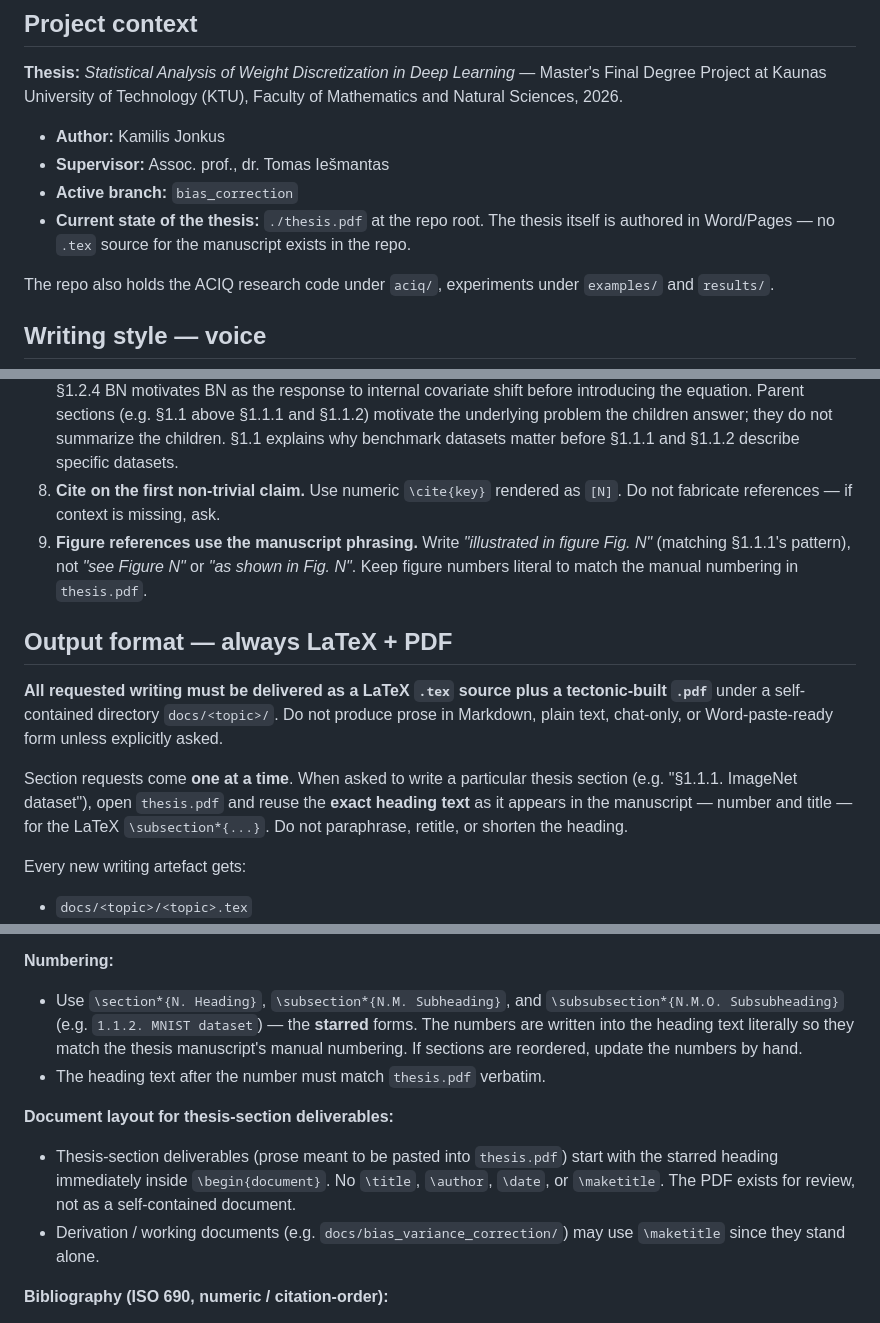
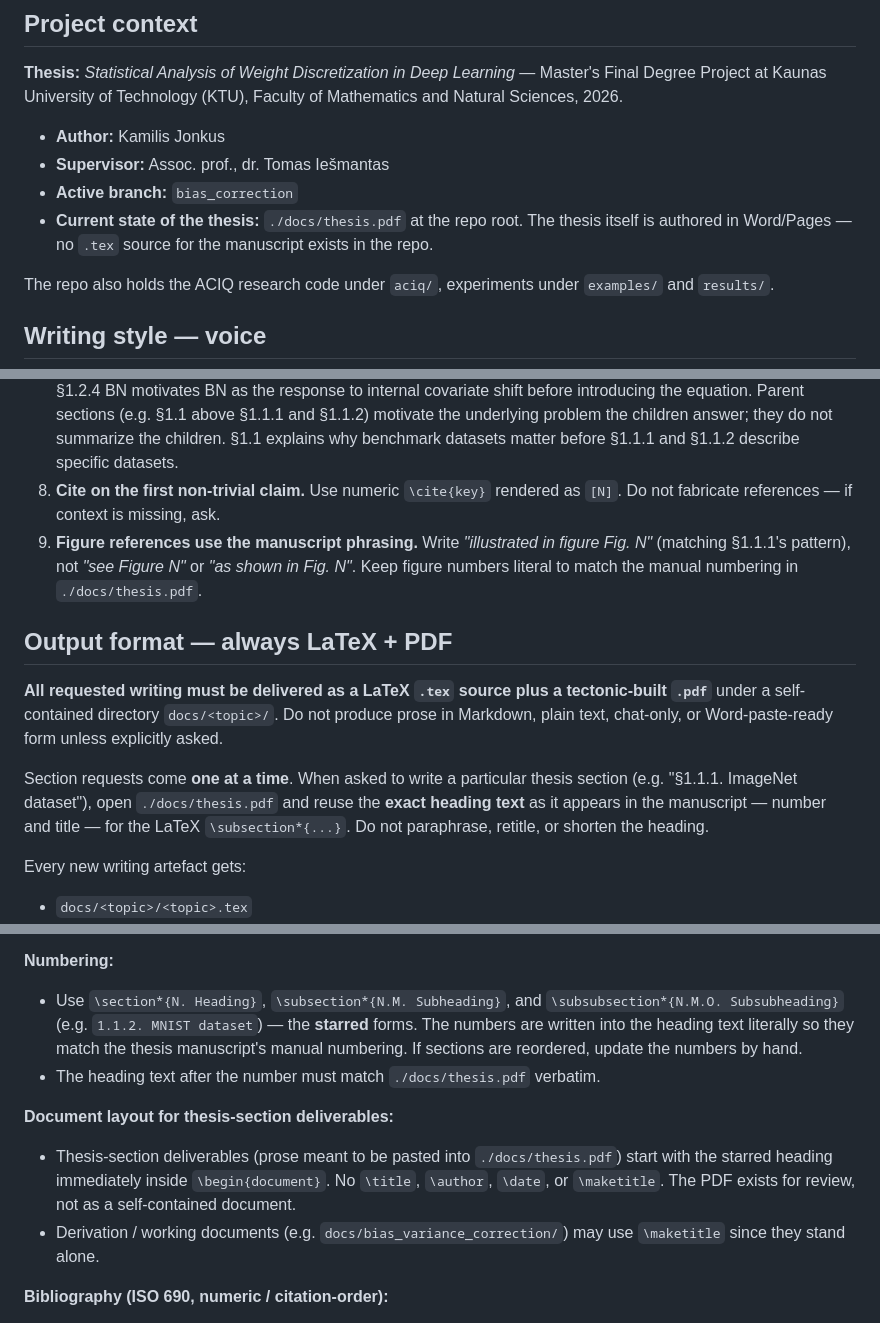
Before and after one commit to kamilisjon/aciq, a Markdown page: CLAUDE.md, 3 parts joined by grey strips. GitHub-like rendering.

Commit message:
update claude md

```diff
--- a/CLAUDE.md
+++ b/CLAUDE.md
@@ -6,7 +6,7 @@
 - **Author:** Kamilis Jonkus
 - **Supervisor:** Assoc. prof., dr. Tomas Iešmantas
 - **Active branch:** `bias_correction`
-- **Current state of the thesis:** `./thesis.pdf` at the repo root. The thesis itself is authored in Word/Pages — no `.tex` source for the manuscript exists in the repo.
+- **Current state of the thesis:** `./docs/thesis.pdf` at the repo root. The thesis itself is authored in Word/Pages — no `.tex` source for the manuscript exists in the repo.
 
 The repo also holds the ACIQ research code under `aciq/`, experiments under `examples/` and `results/`.
 
@@ -28,13 +28,13 @@ These rules are non-negotiable for new prose contributions:
 6. **US spelling.** "optimization", not "optimisation"; "behavior", not "behaviour".
 7. **Reason from first principles.** Before showing a method or formula, state the underlying problem it solves. §1.2.4 BN motivates BN as the response to internal covariate shift before introducing the equation. Parent sections (e.g. §1.1 above §1.1.1 and §1.1.2) motivate the underlying problem the children answer; they do not summarize the children. §1.1 explains why benchmark datasets matter before §1.1.1 and §1.1.2 describe specific datasets.
 8. **Cite on the first non-trivial claim.** Use numeric `\cite{key}` rendered as `[N]`. Do not fabricate references — if context is missing, ask.
-9. **Figure references use the manuscript phrasing.** Write *"illustrated in figure Fig. N"* (matching §1.1.1's pattern), not *"see Figure N"* or *"as shown in Fig. N"*. Keep figure numbers literal to match the manual numbering in `thesis.pdf`.
+9. **Figure references use the manuscript phrasing.** Write *"illustrated in figure Fig. N"* (matching §1.1.1's pattern), not *"see Figure N"* or *"as shown in Fig. N"*. Keep figure numbers literal to match the manual numbering in `./docs/thesis.pdf`.
 
 ## Output format — always LaTeX + PDF
 
 **All requested writing must be delivered as a LaTeX `.tex` source plus a tectonic-built `.pdf`** under a self-contained directory `docs/<topic>/`. Do not produce prose in Markdown, plain text, chat-only, or Word-paste-ready form unless explicitly asked.
 
-Section requests come **one at a time**. When asked to write a particular thesis section (e.g. "§1.1.1. ImageNet dataset"), open `thesis.pdf` and reuse the **exact heading text** as it appears in the manuscript — number and title — for the LaTeX `\subsection*{...}`. Do not paraphrase, retitle, or shorten the heading.
+Section requests come **one at a time**. When asked to write a particular thesis section (e.g. "§1.1.1. ImageNet dataset"), open `./docs/thesis.pdf` and reuse the **exact heading text** as it appears in the manuscript — number and title — for the LaTeX `\subsection*{...}`. Do not paraphrase, retitle, or shorten the heading.
 
 Every new writing artefact gets:
 - `docs/<topic>/<topic>.tex`
@@ -53,10 +53,10 @@ Every new writing artefact gets:
 
 **Numbering:**
 - Use `\section*{N. Heading}`, `\subsection*{N.M. Subheading}`, and `\subsubsection*{N.M.O. Subsubheading}` (e.g. `1.1.2. MNIST dataset`) — the **starred** forms. The numbers are written into the heading text literally so they match the thesis manuscript's manual numbering. If sections are reordered, update the numbers by hand.
-- The heading text after the number must match `thesis.pdf` verbatim.
+- The heading text after the number must match `./docs/thesis.pdf` verbatim.
 
 **Document layout for thesis-section deliverables:**
-- Thesis-section deliverables (prose meant to be pasted into `thesis.pdf`) start with the starred heading immediately inside `\begin{document}`. No `\title`, `\author`, `\date`, or `\maketitle`. The PDF exists for review, not as a self-contained document.
+- Thesis-section deliverables (prose meant to be pasted into `./docs/thesis.pdf`) start with the starred heading immediately inside `\begin{document}`. No `\title`, `\author`, `\date`, or `\maketitle`. The PDF exists for review, not as a self-contained document.
 - Derivation / working documents (e.g. `docs/bias_variance_correction/`) may use `\maketitle` since they stand alone.
 
 **Bibliography (ISO 690, numeric / citation-order):**
```
Also changed, not shown: other parts of CLAUDE.md (+1 -1 lines).
